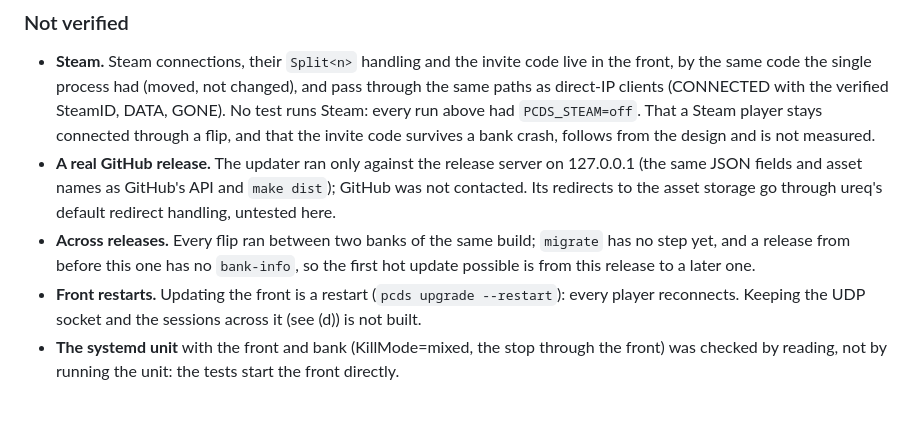
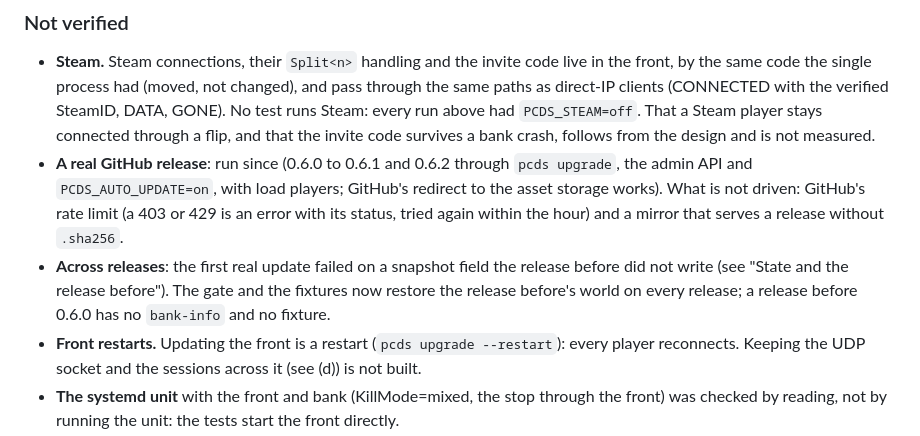
Before and after one commit to perara/planet-crafter-dedicated-server, a Markdown page: docs/hot-update.md, the part around the change. Drawn GitHub-style; blank space fills up the shorter version.

Commit message:
docs: what the real releases have since verified
Co-Authored-By: Claude Sonnet 5.5 <noreply@anthropic.com>

```diff
--- a/docs/hot-update.md
+++ b/docs/hot-update.md
@@ -243,13 +243,14 @@ small world the stand is 6 to 11 ms with the check (1 to 2 ms without it).
   runs Steam: every run above had `PCDS_STEAM=off`. That a Steam player stays connected through a
   flip, and that the invite code survives a bank crash, follows from the design and is not
   measured.
-- **A real GitHub release.** The updater ran only against the release server on 127.0.0.1
-  (the same JSON fields and asset names as GitHub's API and `make dist`); GitHub was not
-  contacted. Its redirects to the asset storage go through ureq's default redirect handling,
-  untested here.
-- **Across releases.** Every flip ran between two banks of the same build; `migrate` has no
-  step yet, and a release from before this one has no `bank-info`, so the first hot update
-  possible is from this release to a later one.
+- **A real GitHub release**: run since (0.6.0 to 0.6.1 and 0.6.2 through `pcds upgrade`, the
+  admin API and `PCDS_AUTO_UPDATE=on`, with load players; GitHub's redirect to the asset storage
+  works). What is not driven: GitHub's rate limit (a 403 or 429 is an error with its status, tried
+  again within the hour) and a mirror that serves a release without `.sha256`.
+- **Across releases**: the first real update failed on a snapshot field the release before did
+  not write (see "State and the release before"). The gate and the fixtures now restore the
+  release before's world on every release; a release before 0.6.0 has no `bank-info` and no
+  fixture.
 - **Front restarts.** Updating the front is a restart (`pcds upgrade --restart`): every player
   reconnects. Keeping the UDP socket and the sessions across it (see (d)) is not built.
 - **The systemd unit** with the front and bank (KillMode=mixed, the stop through the front)
```
